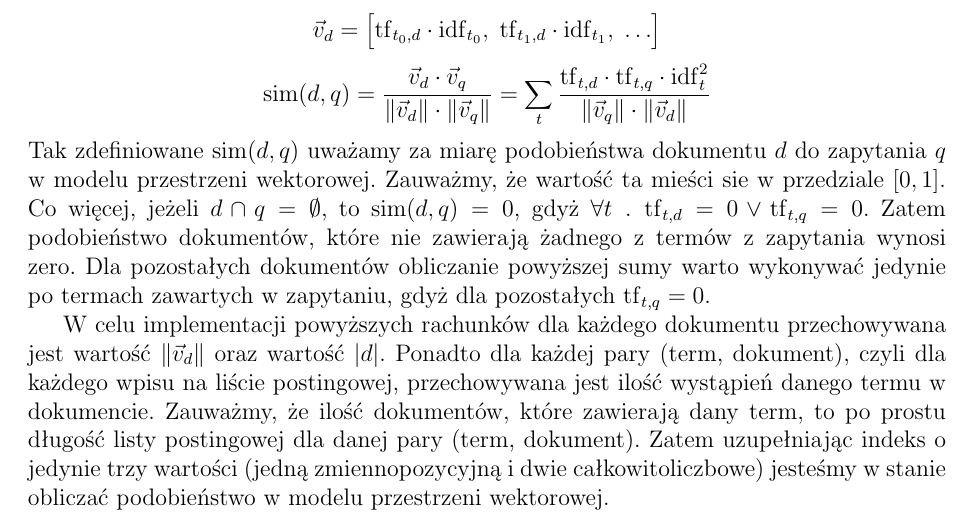
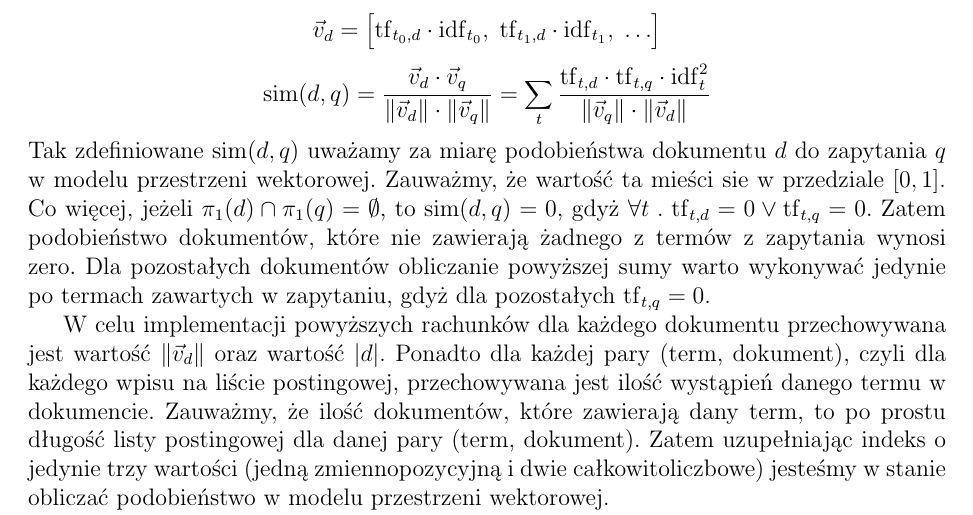
Before and after one commit to wixor/wi, a LaTeX document (sprawozdanie/sprawozdanie.tex): part of page 6 of 12, cut so that both start at the same text. Compiled offline with pdfLaTeX.

Commit message:
sprawozdanie: math nazi

```diff
--- a/sprawozdanie/sprawozdanie.tex
+++ b/sprawozdanie/sprawozdanie.tex
@@ -238,7 +238,7 @@ dokumentów przez $D$ oraz zapytanie przez $q$, możemy zdefiniować:
       \sum_t \frac{ \tf{t}{d} \cdot \tf{t}{q} \cdot \idf{t}^2 }{ \|\vec v_q\| \cdot \|\vec v_d\| } \]
 Tak zdefiniowane $\simi{d}{q}$ uważamy za miarę podobieństwa dokumentu $d$
 do zapytania $q$ w modelu przestrzeni wektorowej. Zauważmy, że wartość ta mieści
-sie w przedziale $[0, 1]$. Co więcej, jeżeli $d \cap q = \emptyset$, to
+sie w przedziale $[0, 1]$. Co więcej, jeżeli $\pi_1(d) \cap \pi_1(q) = \emptyset$, to
 $\simi{d}{q} = 0$, gdyż $\forall t \;.\; \tf{t}{d} = 0 \vee \tf{t}{q} = 0$.
 Zatem podobieństwo dokumentów, które nie zawierają żadnego z termów z zapytania
 wynosi zero. Dla pozostałych dokumentów obliczanie powyższej sumy warto wykonywać
```
